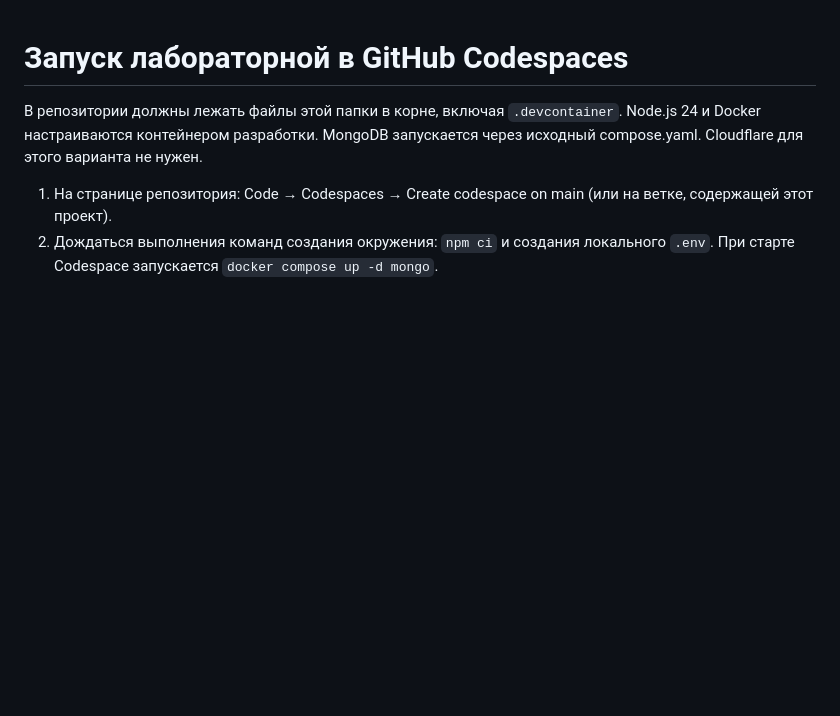
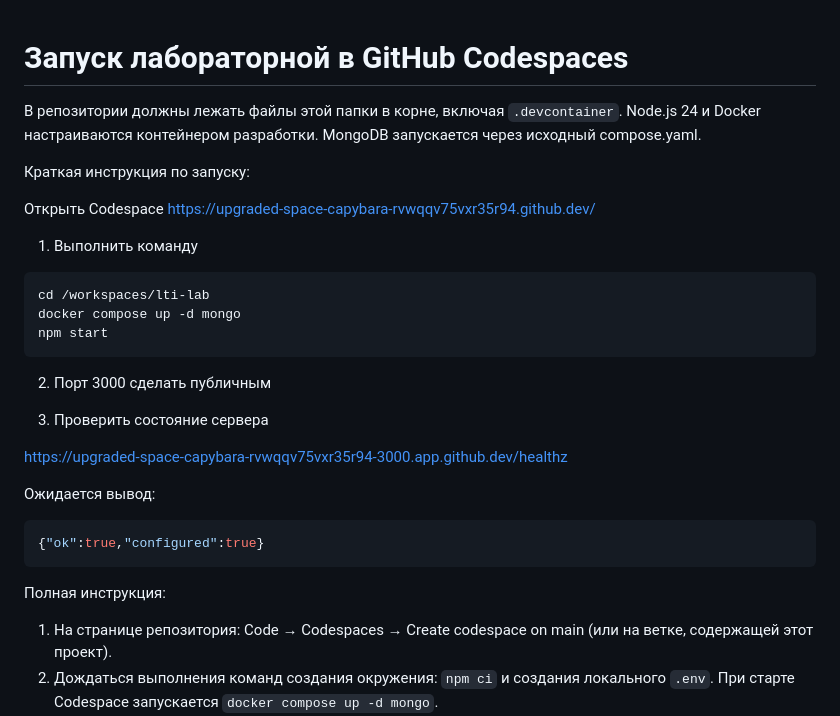
Before and after one commit to L1oneSs/lti-lab, a Markdown page: CODESPACES.md, the part around the change. Rendered like a GitHub page; blank space fills up the shorter version.

Commit message:
feat: more info in CODESPACES.md instruction

````diff
--- a/CODESPACES.md
+++ b/CODESPACES.md
@@ -1,6 +1,33 @@
 # Запуск лабораторной в GitHub Codespaces
 
-В репозитории должны лежать файлы этой папки в корне, включая `.devcontainer`. Node.js 24 и Docker настраиваются контейнером разработки. MongoDB запускается через исходный compose.yaml. Cloudflare для этого варианта не нужен.
+В репозитории должны лежать файлы этой папки в корне, включая `.devcontainer`. Node.js 24 и Docker настраиваются контейнером разработки. MongoDB запускается через исходный compose.yaml.
+
+Краткая инструкция по запуску:
+
+Открыть Codespace https://upgraded-space-capybara-rvwqqv75vxr35r94.github.dev/
+
+1. Выполнить команду
+
+```bash
+cd /workspaces/lti-lab
+docker compose up -d mongo
+npm start
+```
+
+2. Порт 3000 сделать публичным
+
+3. Проверить состояние сервера
+
+https://upgraded-space-capybara-rvwqqv75vxr35r94-3000.app.github.dev/healthz
+
+Ожидается вывод:
+
+```json
+{"ok":true,"configured":true}
+```
+
+
+Полная инструкция:
 
 1. На странице репозитория: Code → Codespaces → Create codespace on main (или на ветке, содержащей этот проект).
 2. Дождаться выполнения команд создания окружения: `npm ci` и создания локального `.env`. При старте Codespace запускается `docker compose up -d mongo`.
````
